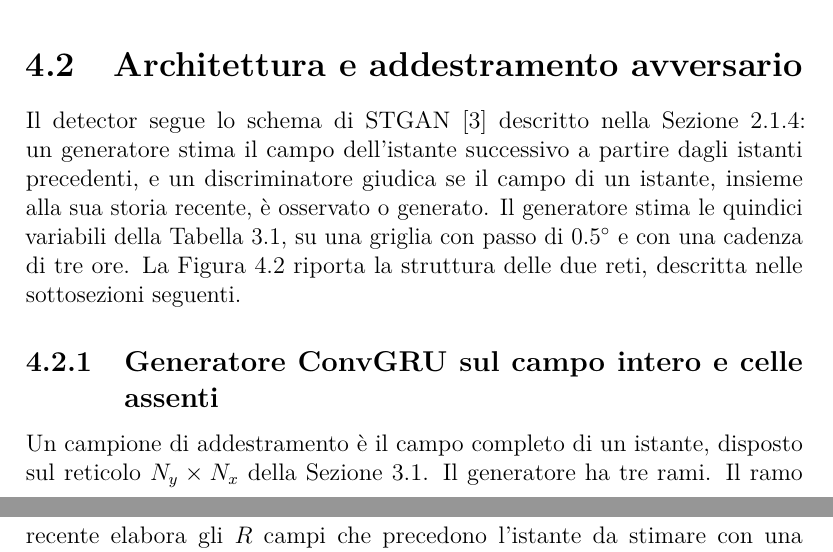
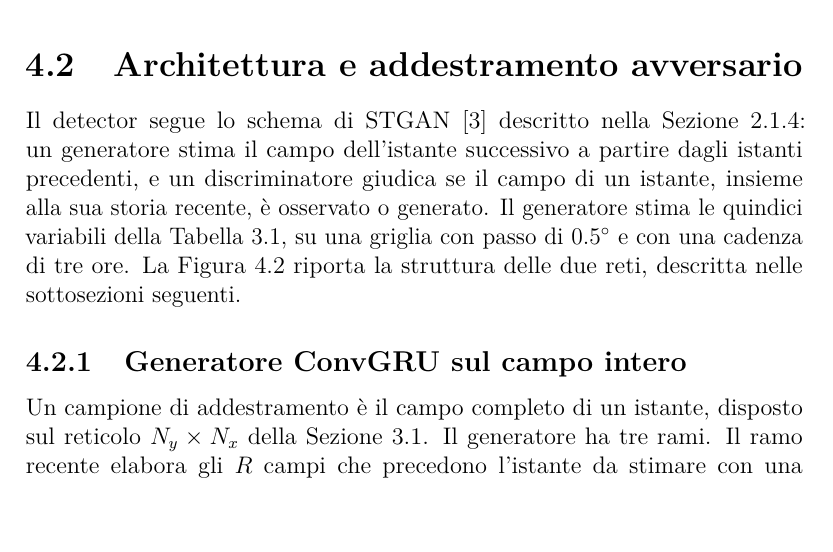
Before and after one commit to AlbertoPedalino/tesi_latex, a LaTeX document (tesi.tex, which reads chapters/metodologia.tex): two parts of pages 43 and 45 of 102 before the commit and part of page 43 of 102 after it, the two joined at a grey line, cut so that both start at the same text. Compiled offline with pdfLaTeX.

Commit message:
docs(metodologia): the title of the section on the generator without the absent cells
Co-Authored-By: Claude Opus 5.5 <noreply@anthropic.com>

```diff
--- a/chapters/metodologia.tex
+++ b/chapters/metodologia.tex
@@ -29,7 +29,7 @@ Il detector segue lo schema di STGAN~\cite{deng2022stgan} descritto nella Sezion
     \label{fig:architettura-stgan}
 \end{figure}
 
-\subsection{Generatore ConvGRU sul campo intero e celle assenti}
+\subsection{Generatore ConvGRU sul campo intero}
 \label{sec:stgan-convgru}
 \label{sec:convgru-campo-intero}
 
```
Also changed, not shown: 1 other file.
